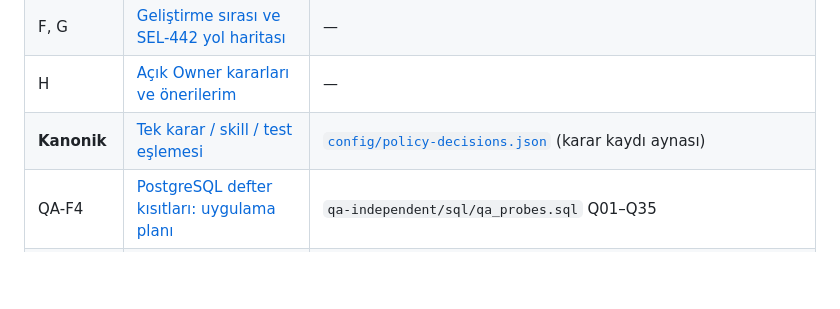
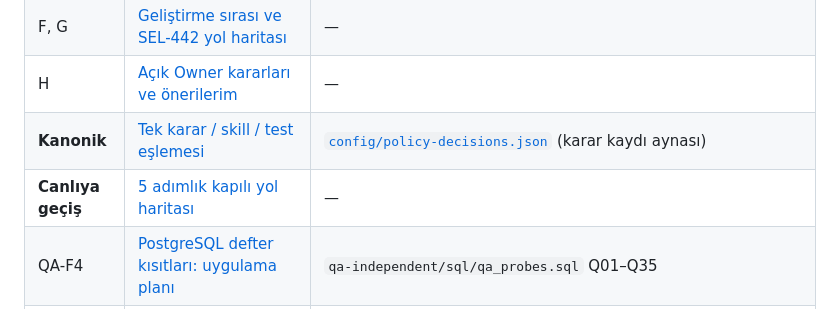
Before and after one commit to ALGRP/AG, a Markdown page: docs/konsey/README.md, the part around the change. Rendered like a GitHub page; blank space fills up the shorter version.

```diff
--- a/docs/konsey/README.md
+++ b/docs/konsey/README.md
@@ -75,6 +75,7 @@
 | F, G | [Geliştirme sırası ve SEL-442 yol haritası](./F-G-gelistirme-sirasi-ve-yol-haritasi.md) | — |
 | H | [Açık Owner kararları ve önerilerim](./H-owner-kararlari.md) | — |
 | **Kanonik** | [Tek karar / skill / test eşlemesi](./TEK-KARAR-SKILL-ESLEMESI.md) | [`config/policy-decisions.json`](../../config/policy-decisions.json) (karar kaydı aynası) |
+| **Canlıya geçiş** | [5 adımlık kapılı yol haritası](./CANLIYA-GECIS-YOL-HARITASI.md) | — |
 | QA-F4 | [PostgreSQL defter kısıtları: uygulama planı](./QA-F4-DB-KISITLARI-PLANI.md) | `qa-independent/sql/qa_probes.sql` Q01–Q35 |
 | PKG-F04b | [Onaylı nakitsiz müşteri kredisi (H-25 açık)](./PKG-F04b-NAKITSIZ-KREDI.md) | `qa-independent/a14-credit-note.test.ts` (`todo`) |
 | QA-F11 | [Satış kaynağı doğrulaması](./QA-F11-SATIS-KAYNAGI.md) | `qa-independent/` A10.2 (`todo`), A10.8 (koruma) |
```
Also changed, not shown: docs/konsey/CANLIYA-GECIS-YOL-HARITASI.md (added, +99 -0 lines).
